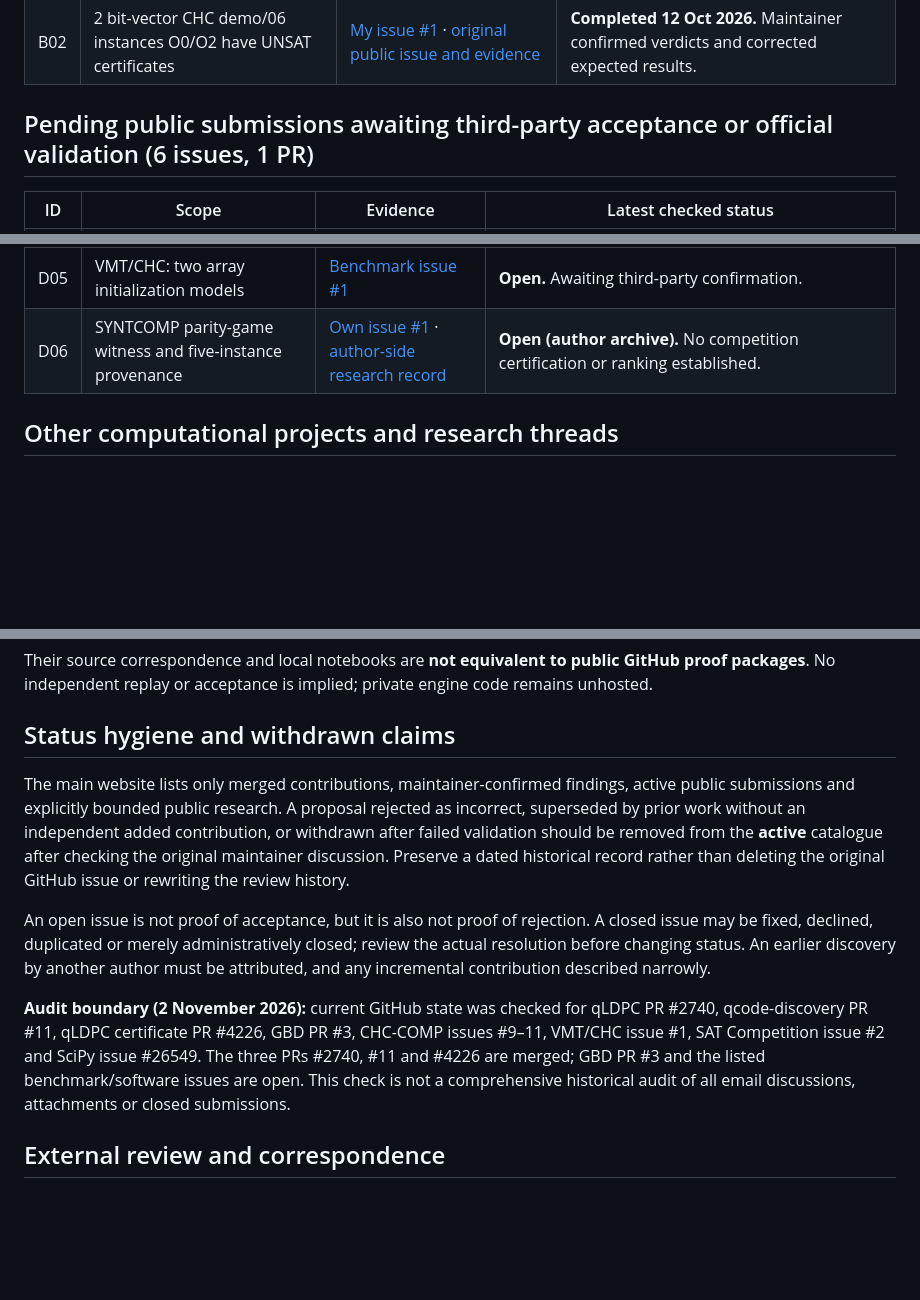
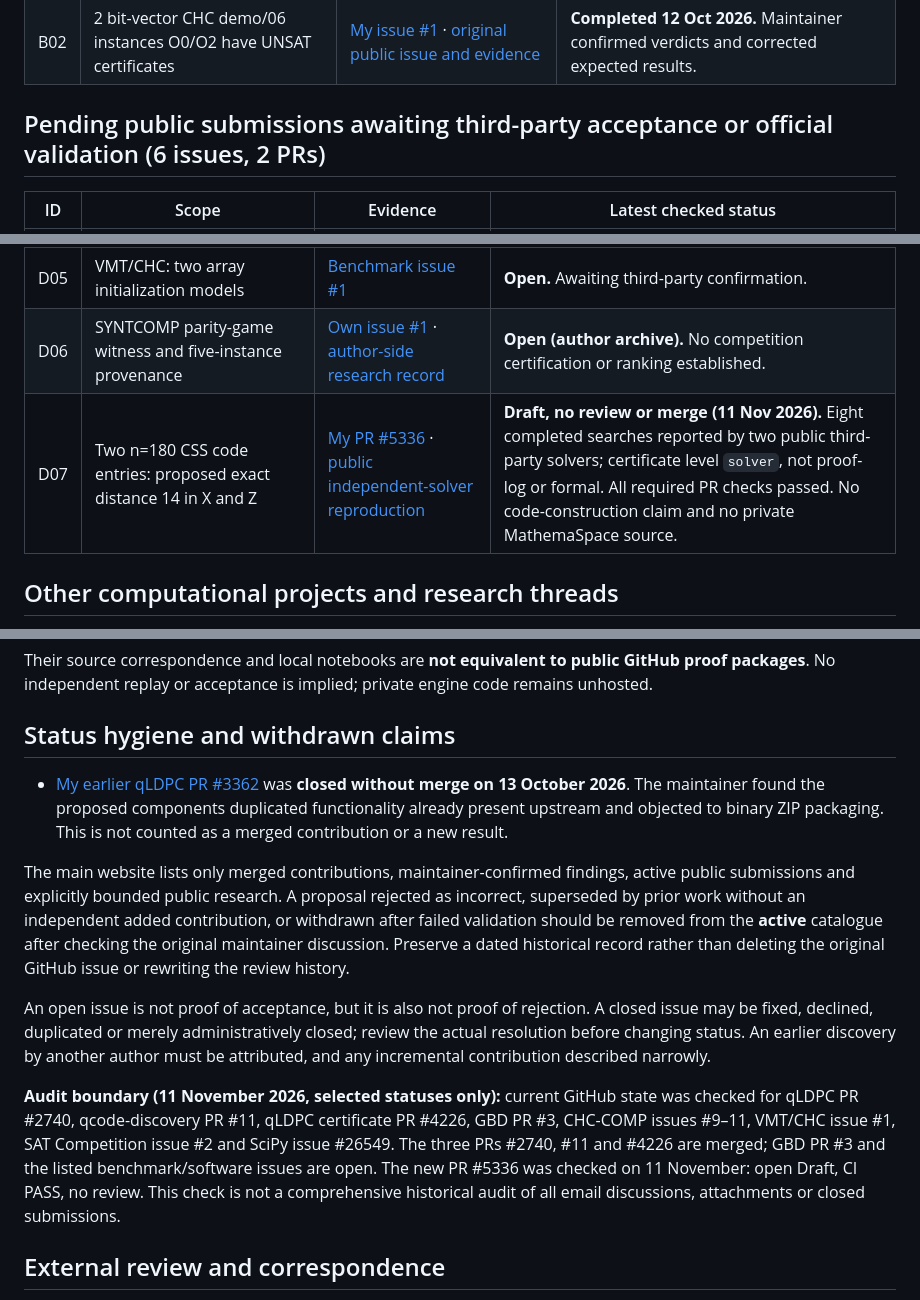
Before and after one commit to henryksobon300-code/my-work-henryk-sobon, a Markdown page: research/RESULTS_INDEX.md, 3 parts joined by grey strips. Drawn GitHub-style; blank space fills up the shorter version.

Commit message:
docs: update checked research statuses and protect private-method boundary

```diff
--- a/research/RESULTS_INDEX.md
+++ b/research/RESULTS_INDEX.md
@@ -21,7 +21,7 @@ This is a **curated index of substantive public results and review requests**, n
 | B01 | 4 previously unresolved quantum code equivalence clusters | [My issue #2643](https://github.com/unitaryfoundation/qldpc-challenge/issues/2643) · [maintainer's PR #2702](https://github.com/unitaryfoundation/qldpc-challenge/pull/2702) · [case study](CASE_QEC_FOUR_CLUSTERS.md) | **Issue completed / maintainer PR merged 3 Oct 2026.** The PR is the maintainer's work, not mine. |
 | B02 | 2 bit-vector CHC demo/06 instances O0/O2 have UNSAT certificates | [My issue #1](https://github.com/aaronbembenek/binary-chc-problems/issues/1) · [original public issue and evidence](https://github.com/aaronbembenek/binary-chc-problems/issues/1) | **Completed 12 Oct 2026.** Maintainer confirmed verdicts and corrected expected results. |
 
-## Pending public submissions awaiting third-party acceptance or official validation (6 issues, 1 PR)
+## Pending public submissions awaiting third-party acceptance or official validation (6 issues, 2 PRs)
 
 | ID | Scope | Evidence | Latest checked status |
 | --- | --- | --- | --- |
@@ -31,6 +31,7 @@ This is a **curated index of substantive public results and review requests**, n
 | D04 | CHC-COMP: `goal71` model | [Benchmark issue #9](https://github.com/chc-comp/chc-comp26-benchmarks/issues/9) | **Open.** Awaiting third-party confirmation. |
 | D05 | VMT/CHC: two array initialization models | [Benchmark issue #1](https://github.com/chc-comp/vmt-chc-benchmarks/issues/1) | **Open.** Awaiting third-party confirmation. |
 | D06 | SYNTCOMP parity-game witness and five-instance provenance | [Own issue #1](https://github.com/henryksobon300-code/my-work-henryk-sobon/issues/1) · [author-side research record](SYNTCOMP_2026_PARITY_PUBLIC_CONTRIBUTION_RECORD.md) | **Open (author archive).** No competition certification or ranking established. |
+| D07 | Two n=180 CSS code entries: proposed exact distance 14 in X and Z | [My PR #5336](https://github.com/unitaryfoundation/qldpc-challenge/pull/5336) · [public independent-solver reproduction](https://github.com/unitaryfoundation/qldpc-challenge/pull/5336/files) | **Draft, no review or merge (11 Nov 2026).** Eight completed searches reported by two public third-party solvers; certificate level `solver`, not proof-log or formal. All required PR checks passed. No code-construction claim and no private MathemaSpace source. |
 
 ## Other computational projects and research threads
 
@@ -52,11 +53,13 @@ Their source correspondence and local notebooks are **not equivalent to public G
 
 ## Status hygiene and withdrawn claims
 
+- [My earlier qLDPC PR #3362](https://github.com/unitaryfoundation/qldpc-challenge/pull/3362) was **closed without merge on 13 October 2026**. The maintainer found the proposed components duplicated functionality already present upstream and objected to binary ZIP packaging. This is not counted as a merged contribution or a new result.
+
 The main website lists only merged contributions, maintainer-confirmed findings, active public submissions and explicitly bounded public research. A proposal rejected as incorrect, superseded by prior work without an independent added contribution, or withdrawn after failed validation should be removed from the **active** catalogue after checking the original maintainer discussion. Preserve a dated historical record rather than deleting the original GitHub issue or rewriting the review history.
 
 An open issue is not proof of acceptance, but it is also not proof of rejection. A closed issue may be fixed, declined, duplicated or merely administratively closed; review the actual resolution before changing status. An earlier discovery by another author must be attributed, and any incremental contribution described narrowly.
 
-**Audit boundary (2 November 2026):** current GitHub state was checked for qLDPC PR #2740, qcode-discovery PR #11, qLDPC certificate PR #4226, GBD PR #3, CHC-COMP issues #9–11, VMT/CHC issue #1, SAT Competition issue #2 and SciPy issue #26549. The three PRs #2740, #11 and #4226 are merged; GBD PR #3 and the listed benchmark/software issues are open. This check is not a comprehensive historical audit of all email discussions, attachments or closed submissions.
+**Audit boundary (11 November 2026, selected statuses only):** current GitHub state was checked for qLDPC PR #2740, qcode-discovery PR #11, qLDPC certificate PR #4226, GBD PR #3, CHC-COMP issues #9–11, VMT/CHC issue #1, SAT Competition issue #2 and SciPy issue #26549. The three PRs #2740, #11 and #4226 are merged; GBD PR #3 and the listed benchmark/software issues are open. The new PR #5336 was checked on 11 November: open Draft, CI PASS, no review. This check is not a comprehensive historical audit of all email discussions, attachments or closed submissions.
 
 ## External review and correspondence
 
```
